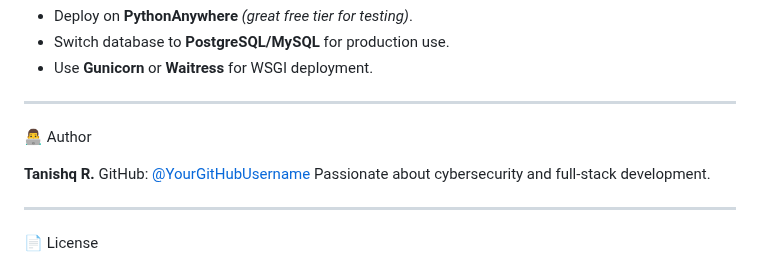
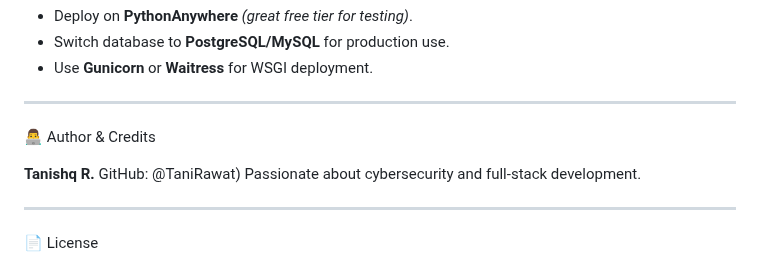
Before and after one commit to TaniRawat/Web-Security-Scanner, a Markdown page: README.md, the part around one of its changes. Rendered like a GitHub page.

```diff
--- a/README.md
+++ b/README.md
@@ -151,10 +151,10 @@ Want to make your scanner public?
 
 ---
 
-👨‍💻 Author
+👨‍💻 Author & Credits
 
 **Tanishq R.**
-GitHub: [@YourGitHubUsername](https://github.com/TaniRawat)
+GitHub: @TaniRawat)
 Passionate about cybersecurity and full-stack development.
 
 ---
```
Also changed, not shown: other parts of README.md (+2 -2 lines).
